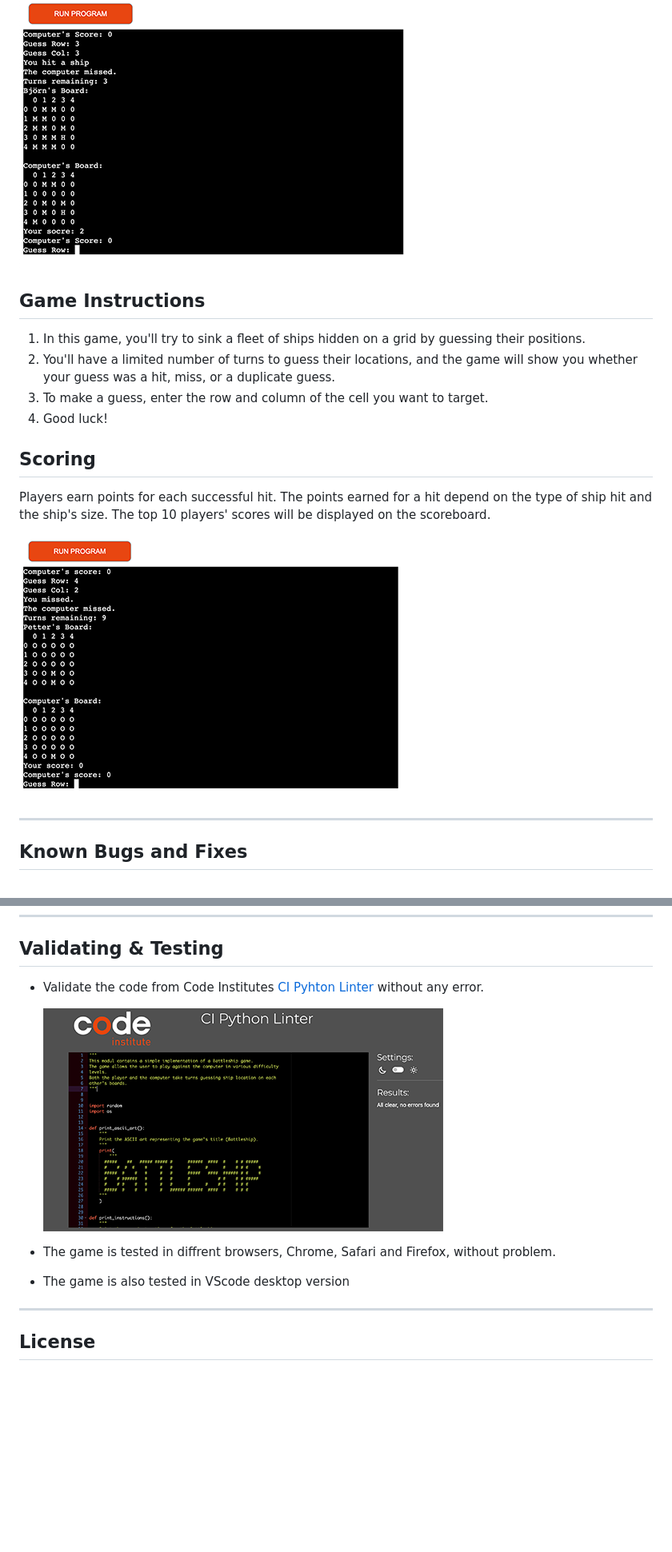
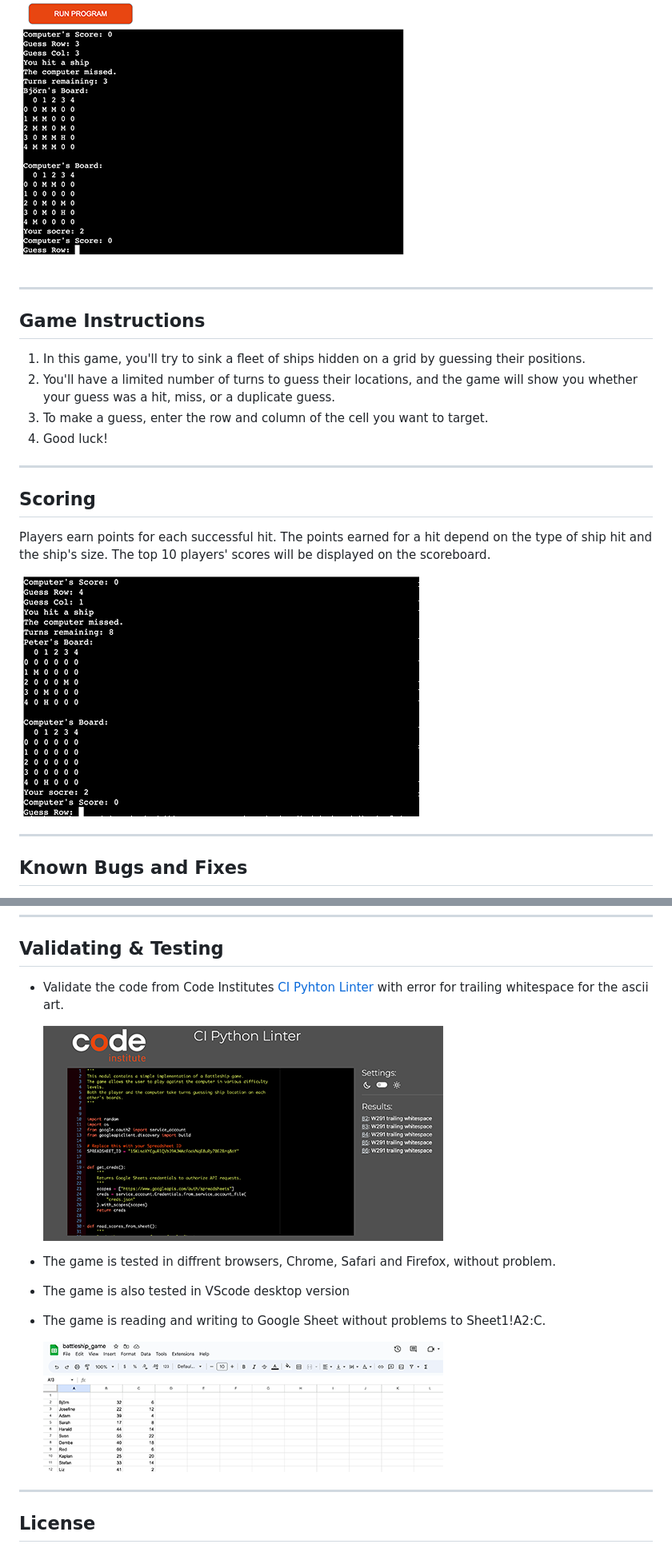
Before and after one commit to bjorne90/battleship-game, a Markdown page: README.md, 2 parts joined by grey strips. Shown: that part at 80% size. GitHub-like rendering; pictures changed too: assets/images/googlesheet.png (added), assets/images/scores.png (added), assets/images/testing.png (added); blank space fills up the shorter version.

Commit message:
Adding new images to readme file

```diff
--- a/README.md
+++ b/README.md
@@ -58,5 +60,7 @@ Battleship is a classic grid-based strategy game where the player competes again
 
 ![Fun Math Game Screenshot 2](assets/images/howtoplay.png)
+
+---
 
 ## Game Instructions
 
@@ -65,11 +69,13 @@ Battleship is a classic grid-based strategy game where the player competes again
 3. To make a guess, enter the row and column of the cell you want to target.
 4. Good luck!
 
+---
+
 ## Scoring
 
 Players earn points for each successful hit. The points earned for a hit depend on the type of ship hit and the ship's size. The top 10 players' scores will be displayed on the scoreboard.
 
-![Scoreboard of the game](assets/images/scoring.png)
+![Scoreboard of the game](assets/images/scores.png)
 
 ---
 
@@ -158,12 +164,16 @@ The following functions are defined in the module:
 
 ## Validating & Testing
 
-- Validate the code from Code Institutes [CI Pyhton Linter](https://pep8ci.herokuapp.com//) without any error.
+- Validate the code from Code Institutes [CI Pyhton Linter](https://pep8ci.herokuapp.com/) with error for trailing whitespace for the ascii art.
 
-  ![Screenshot from CI Python Linter](assets/images/testing1.png)
+  ![Screenshot from CI Python Linter](assets/images/testing.png)
 
 - The game is tested in diffrent browsers, Chrome, Safari and Firefox, without problem.
 - The game is also tested in VScode desktop version
+- The game is reading and writing to Google Sheet without problems to Sheet1!A2:C.
+
+  ![Screenshot from Google Sheet](assets/images/googlesheet.png)
+
 ---
 
 ## License
```
Also changed, not shown: other parts of README.md (+6 -4 lines), assets/images/features4.png (added), assets/images/mockup.png (added).
